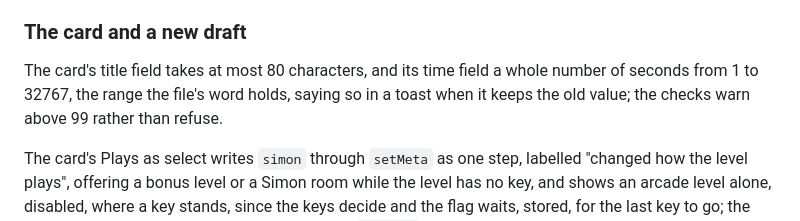
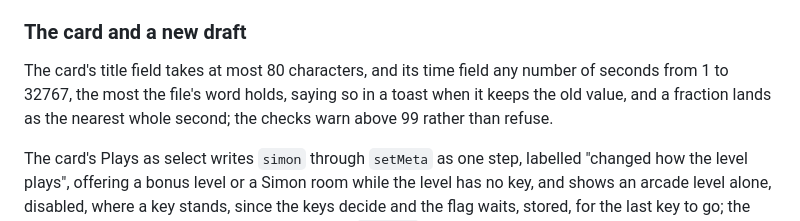
Before and after one commit to RetroAtlas/KulaWorldMap, a Markdown page: docs/editor.md, the part around the change. GitHub-like rendering.

Commit message:
Say the card's time field takes any number in its range and rounds it
The editor's notes give the Level card's time field a whole number of
seconds from 1 to 32767, the range the file's word holds. The field
takes any number from 1 to 32767, tests it against that range before
rounding it, and stores the nearest whole second, so 1.4 lands as 1
while 0.5 and 32767.4 are refused with the toast; and the file's word
holds -32768 to 32767, so 1 is not its bound but the least time the
checks pass without an error.

The notes say of the field what docs/viewer.md says, any number of
seconds from 1 to 32767 rounded to whole seconds, with the toast when it
keeps the old value, and give 32767 as the most the file's word holds.
public/js/editor/draftlist.js holds the test and the rounding; validate
and both writers take a time only as a whole number within the word, and
the card hands them whole seconds alone.

```diff
--- a/docs/editor.md
+++ b/docs/editor.md
@@ -311,7 +311,7 @@ A hashchange to a `#DRAFT` link after a plain boot loads the editor when the sto
 
 ### The card and a new draft
 
-The card's title field takes at most 80 characters, and its time field a whole number of seconds from 1 to 32767, the range the file's word holds, saying so in a toast when it keeps the old value; the checks warn above 99 rather than refuse.
+The card's title field takes at most 80 characters, and its time field any number of seconds from 1 to 32767, the most the file's word holds, saying so in a toast when it keeps the old value, and a fraction lands as the nearest whole second; the checks warn above 99 rather than refuse.
 
 The card's Plays as select writes `simon` through `setMeta` as one step, labelled "changed how the level plays", offering a bonus level or a Simon room while the level has no key, and shows an arcade level alone, disabled, where a key stands, since the keys decide and the flag waits, stored, for the last key to go; the sentence under the settings says the result, by `playsAs`.
 
```
